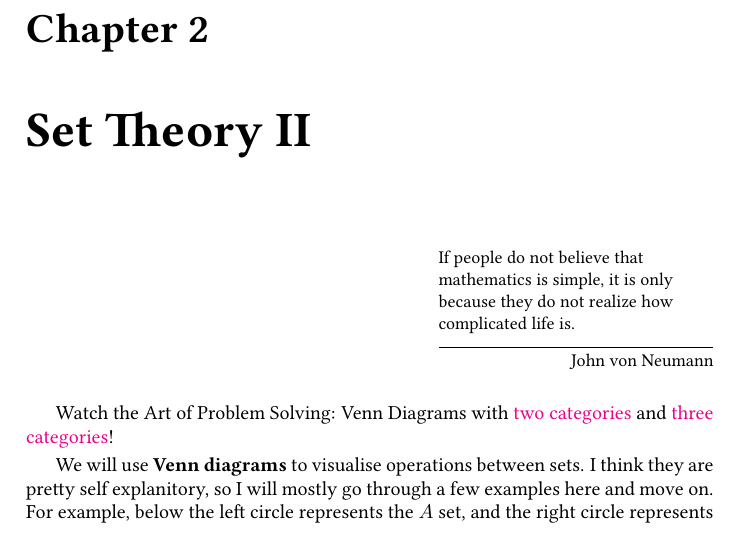
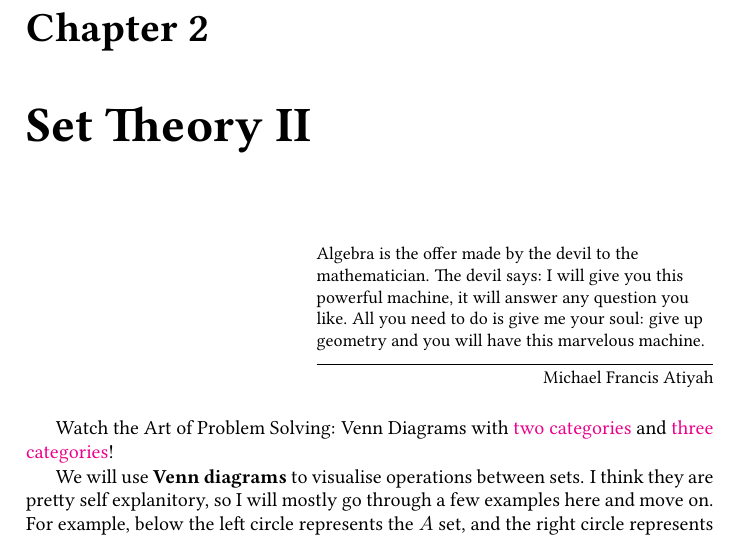
Before and after one commit to munshaw/math1910-notes, a LaTeX book (math1910.tex, which reads lecture2.tex, notes.sty): part of page 15 of 35, cut so that both start at the same text. Compiled offline with pdfLaTeX.

Commit message:
Enlarged epigraphs

```diff
--- a/lecture2.tex
+++ b/lecture2.tex
@@ -1,6 +1,6 @@
 \chapter{Set Theory II}
 
-\epigraph{If people do not believe that mathematics is simple, it is only because they do not realize how complicated life is.}{John von Neumann}
+\epigraph{Algebra is the offer made by the devil to the mathematician. The devil says: I will give you this powerful machine, it will answer any question you like. All you need to do is give me your soul: give up geometry and you will have this marvelous machine.}{Michael Francis Atiyah}
 
 Watch the Art of Problem Solving: Venn Diagrams with \href{https://www.youtube.com/watch?v=c8VHzEFVmLA}{two categories} and \href{https://www.youtube.com/watch?v=LIzIhmKlYPk}{three categories}!
 
--- a/notes.sty
+++ b/notes.sty
@@ -18,6 +18,10 @@
 \tcbuselibrary{theorems}
 \usepackage{colortbl}
 
+% Epigraph stuff
+\setlength{\epigraphwidth}{7cm}
+
+% Box environments
 \newtcbtheorem[number within=section]{boxdefine}{Definition}{toptitle=1mm,top=0mm,bottom=1mm,coltitle=orange!60!yellow!70!black!110,colback=yellow!15,colframe=yellow!15,fonttitle=\bfseries}{th}
 
 \newtcbtheorem[number within=section]{boxnotation}{Alt. Notation}{toptitle=1mm,top=0mm,bottom=1mm,coltitle=red!40!black!80,colback=red!5,colframe=red!5,fonttitle=\bfseries}{th}
```
Also changed, not shown: notes.sty (3 more changed lines).
